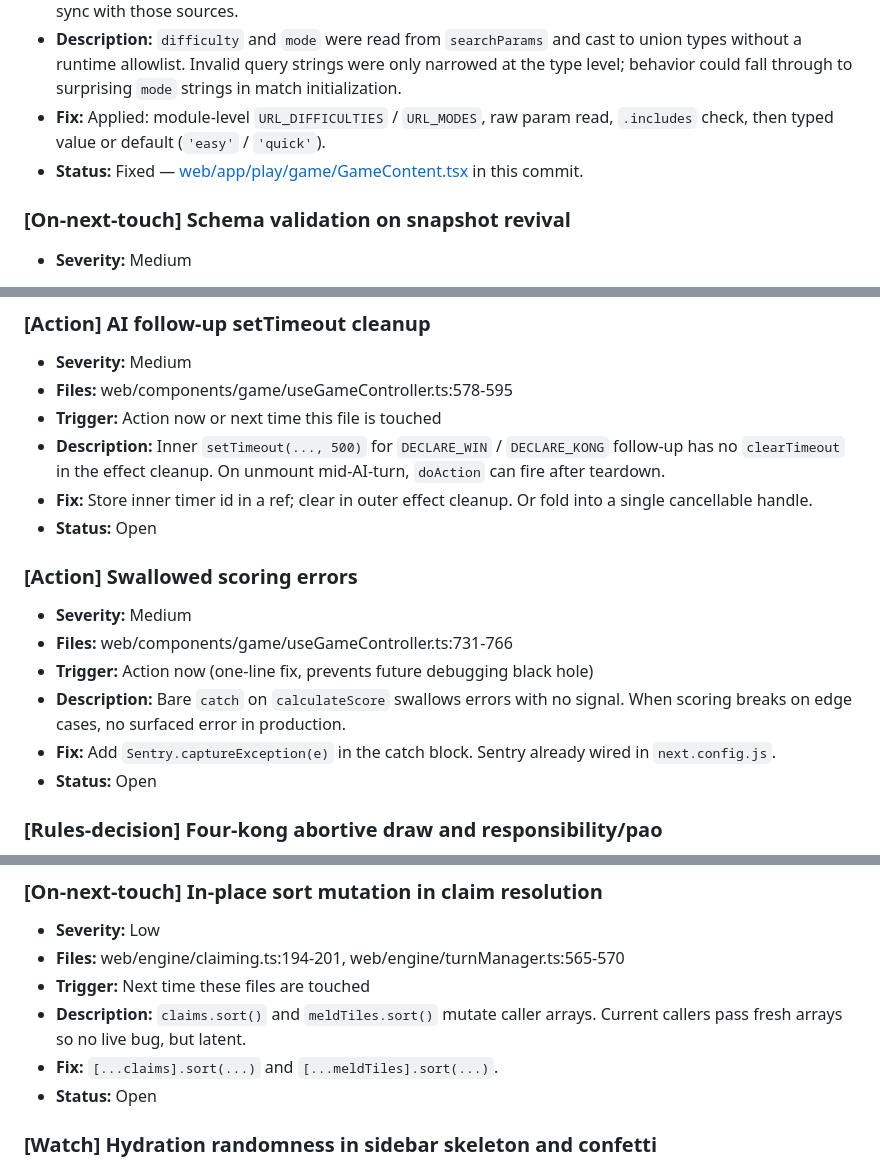
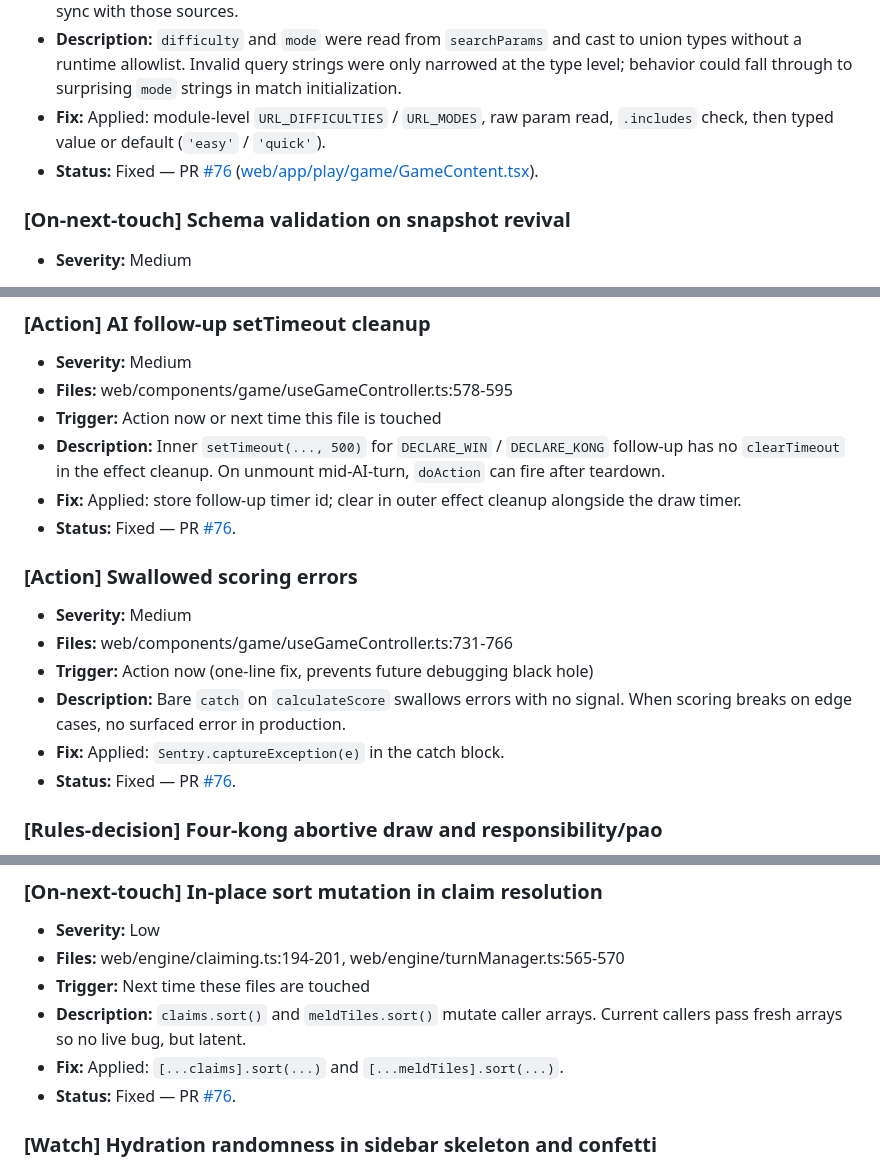
Before and after one commit to jelrod27/Mahjong-copilot-, a Markdown page: SECURITY_REMEDIATION.md, 3 parts joined by grey strips. Drawn GitHub-style.

```diff
--- a/SECURITY_REMEDIATION.md
+++ b/SECURITY_REMEDIATION.md
@@ -13,7 +13,7 @@ A separate **reliability and correctness** audit (below) reviewed the game engin
 - **Trigger:** N/A for initial fix; any future change to URL query contract for play should keep the allowlists in sync with those sources.
 - **Description:** `difficulty` and `mode` were read from `searchParams` and cast to union types without a runtime allowlist. Invalid query strings were only narrowed at the type level; behavior could fall through to surprising `mode` strings in match initialization.
 - **Fix:** Applied: module-level `URL_DIFFICULTIES` / `URL_MODES`, raw param read, `.includes` check, then typed value or default (`'easy'` / `'quick'`).
-- **Status:** Fixed — [web/app/play/game/GameContent.tsx](web/app/play/game/GameContent.tsx) in this commit.
+- **Status:** Fixed — PR [#76](https://github.com/jelrod27/Mahjong-copilot-/pull/76) ([web/app/play/game/GameContent.tsx](web/app/play/game/GameContent.tsx)).
 
 ### [On-next-touch] Schema validation on snapshot revival
 
@@ -71,8 +71,8 @@ This section tracks bug findings from the reliability audit (separate pass from
 - **Files:** web/components/game/useGameController.ts:578-595
 - **Trigger:** Action now or next time this file is touched
 - **Description:** Inner `setTimeout(..., 500)` for `DECLARE_WIN` / `DECLARE_KONG` follow-up has no `clearTimeout` in the effect cleanup. On unmount mid-AI-turn, `doAction` can fire after teardown.
-- **Fix:** Store inner timer id in a ref; clear in outer effect cleanup. Or fold into a single cancellable handle.
-- **Status:** Open
+- **Fix:** Applied: store follow-up timer id; clear in outer effect cleanup alongside the draw timer.
+- **Status:** Fixed — PR [#76](https://github.com/jelrod27/Mahjong-copilot-/pull/76).
 
 ### [Action] Swallowed scoring errors
 
@@ -80,8 +80,8 @@ This section tracks bug findings from the reliability audit (separate pass from
 - **Files:** web/components/game/useGameController.ts:731-766
 - **Trigger:** Action now (one-line fix, prevents future debugging black hole)
 - **Description:** Bare `catch` on `calculateScore` swallows errors with no signal. When scoring breaks on edge cases, no surfaced error in production.
-- **Fix:** Add `Sentry.captureException(e)` in the catch block. Sentry already wired in `next.config.js`.
-- **Status:** Open
+- **Fix:** Applied: `Sentry.captureException(e)` in the catch block.
+- **Status:** Fixed — PR [#76](https://github.com/jelrod27/Mahjong-copilot-/pull/76).
 
 ### [Rules-decision] Four-kong abortive draw and responsibility/pao
 
@@ -98,8 +98,8 @@ This section tracks bug findings from the reliability audit (separate pass from
 - **Files:** web/engine/claiming.ts:194-201, web/engine/turnManager.ts:565-570
 - **Trigger:** Next time these files are touched
 - **Description:** `claims.sort()` and `meldTiles.sort()` mutate caller arrays. Current callers pass fresh arrays so no live bug, but latent.
-- **Fix:** `[...claims].sort(...)` and `[...meldTiles].sort(...)`.
-- **Status:** Open
+- **Fix:** Applied: `[...claims].sort(...)` and `[...meldTiles].sort(...)`.
+- **Status:** Fixed — PR [#76](https://github.com/jelrod27/Mahjong-copilot-/pull/76).
 
 ### [Watch] Hydration randomness in sidebar skeleton and confetti
 
```
Also changed, not shown: other parts of SECURITY_REMEDIATION.md (+1 -0 lines), docs/prd-mahjong-copilot-dx-ui-player-experience.md (+36 -1 lines).
